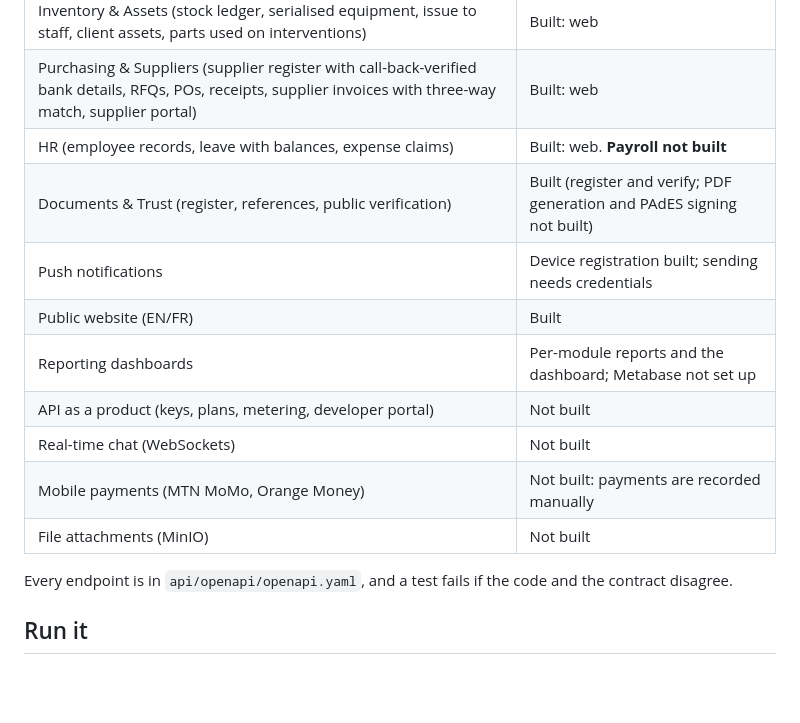
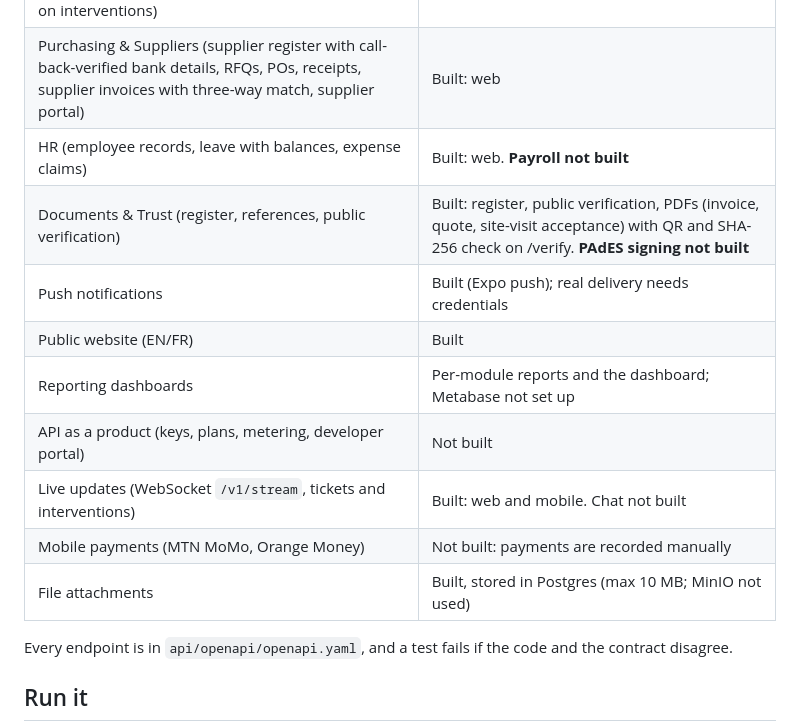
Before and after one commit to opeshealthsystems/heckate, a Markdown page: README.md, the part around the change. Rendered like a GitHub page; blank space fills up the shorter version.

```diff
--- a/README.md
+++ b/README.md
@@ -27,14 +27,14 @@ ERP, client and supplier portals, public website and mobile app on one API. Requ
 | Inventory & Assets (stock ledger, serialised equipment, issue to staff, client assets, parts used on interventions) | Built: web |
 | Purchasing & Suppliers (supplier register with call-back-verified bank details, RFQs, POs, receipts, supplier invoices with three-way match, supplier portal) | Built: web |
 | HR (employee records, leave with balances, expense claims) | Built: web. **Payroll not built** |
-| Documents & Trust (register, references, public verification) | Built (register and verify; PDF generation and PAdES signing not built) |
-| Push notifications | Device registration built; sending needs credentials |
+| Documents & Trust (register, references, public verification) | Built: register, public verification, PDFs (invoice, quote, site-visit acceptance) with QR and SHA-256 check on /verify. **PAdES signing not built** |
+| Push notifications | Built (Expo push); real delivery needs credentials |
 | Public website (EN/FR) | Built |
 | Reporting dashboards | Per-module reports and the dashboard; Metabase not set up |
 | API as a product (keys, plans, metering, developer portal) | Not built |
-| Real-time chat (WebSockets) | Not built |
+| Live updates (WebSocket `/v1/stream`, tickets and interventions) | Built: web and mobile. Chat not built |
 | Mobile payments (MTN MoMo, Orange Money) | Not built: payments are recorded manually |
-| File attachments (MinIO) | Not built |
+| File attachments | Built, stored in Postgres (max 10 MB; MinIO not used) |
 
 Every endpoint is in `api/openapi/openapi.yaml`, and a test fails if the code and the contract disagree.
 
```
Also changed, not shown: docs/BLOCKERS.md (+9 -0 lines).
